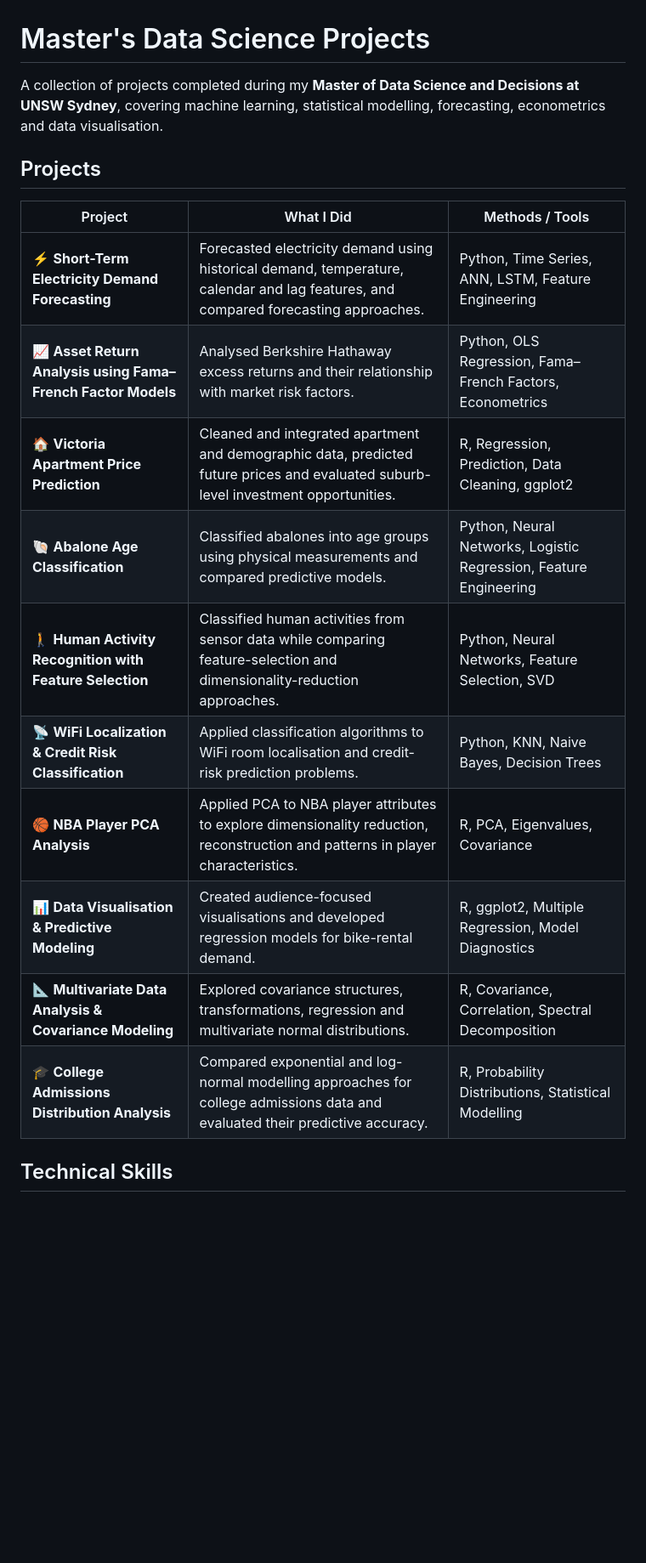
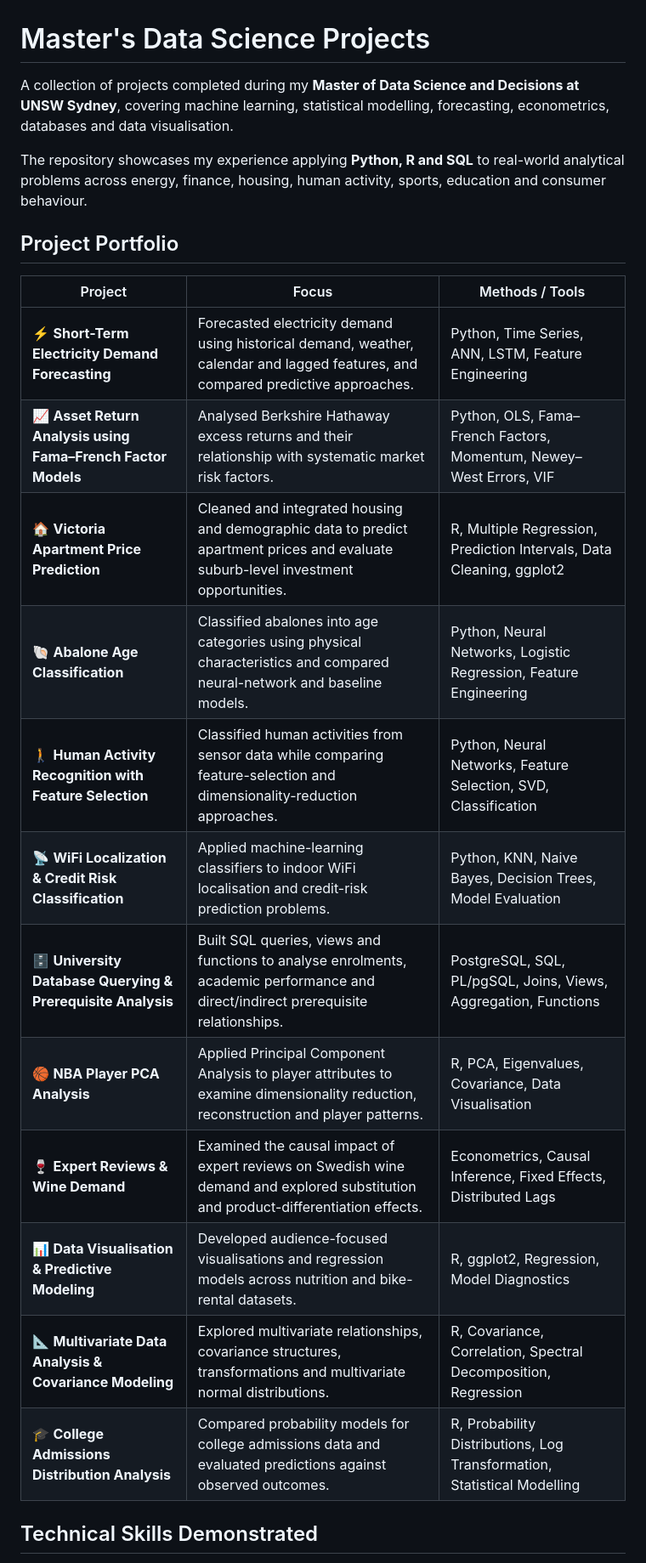
Before and after one commit to Aayushi-Jhaa/Masters_Data_Science_Projects, a Markdown page: README.md, the part around one of its changes. Shown at 85% size. Drawn GitHub-style; blank space fills up the shorter version.

```diff
--- a/README.md
+++ b/README.md
@@ -1,21 +1,25 @@
 # Master's Data Science Projects
 
-A collection of projects completed during my **Master of Data Science and Decisions at UNSW Sydney**, covering machine learning, statistical modelling, forecasting, econometrics and data visualisation.
+A collection of projects completed during my **Master of Data Science and Decisions at UNSW Sydney**, covering machine learning, statistical modelling, forecasting, econometrics, databases and data visualisation.
 
-## Projects
+The repository showcases my experience applying **Python, R and SQL** to real-world analytical problems across energy, finance, housing, human activity, sports, education and consumer behaviour.
 
-| Project | What I Did | Methods / Tools |
+## Project Portfolio
+
+| Project | Focus | Methods / Tools |
 |---|---|---|
-| ⚡ **Short-Term Electricity Demand Forecasting** | Forecasted electricity demand using historical demand, temperature, calendar and lag features, and compared forecasting approaches. | Python, Time Series, ANN, LSTM, Feature Engineering |
-| 📈 **Asset Return Analysis using Fama–French Factor Models** | Analysed Berkshire Hathaway excess returns and their relationship with market risk factors. | Python, OLS Regression, Fama–French Factors, Econometrics |
-| 🏠 **Victoria Apartment Price Prediction** | Cleaned and integrated apartment and demographic data, predicted future prices and evaluated suburb-level investment opportunities. | R, Regression, Prediction, Data Cleaning, ggplot2 |
-| 🐚 **Abalone Age Classification** | Classified abalones into age groups using physical measurements and compared predictive models. | Python, Neural Networks, Logistic Regression, Feature Engineering |
-| 🚶 **Human Activity Recognition with Feature Selection** | Classified human activities from sensor data while comparing feature-selection and dimensionality-reduction approaches. | Python, Neural Networks, Feature Selection, SVD |
-| 📡 **WiFi Localization & Credit Risk Classification** | Applied classification algorithms to WiFi room localisation and credit-risk prediction problems. | Python, KNN, Naive Bayes, Decision Trees |
-| 🏀 **NBA Player PCA Analysis** | Applied PCA to NBA player attributes to explore dimensionality reduction, reconstruction and patterns in player characteristics. | R, PCA, Eigenvalues, Covariance |
-| 📊 **Data Visualisation & Predictive Modeling** | Created audience-focused visualisations and developed regression models for bike-rental demand. | R, ggplot2, Multiple Regression, Model Diagnostics |
-| 📐 **Multivariate Data Analysis & Covariance Modeling** | Explored covariance structures, transformations, regression and multivariate normal distributions. | R, Covariance, Correlation, Spectral Decomposition |
-| 🎓 **College Admissions Distribution Analysis** | Compared exponential and log-normal modelling approaches for college admissions data and evaluated their predictive accuracy. | R, Probability Distributions, Statistical Modelling |
+| ⚡ **Short-Term Electricity Demand Forecasting** | Forecasted electricity demand using historical demand, weather, calendar and lagged features, and compared predictive approaches. | Python, Time Series, ANN, LSTM, Feature Engineering |
+| 📈 **Asset Return Analysis using Fama–French Factor Models** | Analysed Berkshire Hathaway excess returns and their relationship with systematic market risk factors. | Python, OLS, Fama–French Factors, Momentum, Newey–West Errors, VIF |
+| 🏠 **Victoria Apartment Price Prediction** | Cleaned and integrated housing and demographic data to predict apartment prices and evaluate suburb-level investment opportunities. | R, Multiple Regression, Prediction Intervals, Data Cleaning, ggplot2 |
+| 🐚 **Abalone Age Classification** | Classified abalones into age categories using physical characteristics and compared neural-network and baseline models. | Python, Neural Networks, Logistic Regression, Feature Engineering |
+| 🚶 **Human Activity Recognition with Feature Selection** | Classified human activities from sensor data while comparing feature-selection and dimensionality-reduction approaches. | Python, Neural Networks, Feature Selection, SVD, Classification |
+| 📡 **WiFi Localization & Credit Risk Classification** | Applied machine-learning classifiers to indoor WiFi localisation and credit-risk prediction problems. | Python, KNN, Naive Bayes, Decision Trees, Model Evaluation |
+| 🗄️ **University Database Querying & Prerequisite Analysis** | Built SQL queries, views and functions to analyse enrolments, academic performance and direct/indirect prerequisite relationships. | PostgreSQL, SQL, PL/pgSQL, Joins, Views, Aggregation, Functions |
+| 🏀 **NBA Player PCA Analysis** | Applied Principal Component Analysis to player attributes to examine dimensionality reduction, reconstruction and player patterns. | R, PCA, Eigenvalues, Covariance, Data Visualisation |
+| 🍷 **Expert Reviews & Wine Demand** | Examined the causal impact of expert reviews on Swedish wine demand and explored substitution and product-differentiation effects. | Econometrics, Causal Inference, Fixed Effects, Distributed Lags |
+| 📊 **Data Visualisation & Predictive Modeling** | Developed audience-focused visualisations and regression models across nutrition and bike-rental datasets. | R, ggplot2, Regression, Model Diagnostics |
+| 📐 **Multivariate Data Analysis & Covariance Modeling** | Explored multivariate relationships, covariance structures, transformations and multivariate normal distributions. | R, Covariance, Correlation, Spectral Decomposition, Regression |
+| 🎓 **College Admissions Distribution Analysis** | Compared probability models for college admissions data and evaluated predictions against observed outcomes. | R, Probability Distributions, Log Transformation, Statistical Modelling |
 
-## Technical Skills
+## Technical Skills Demonstrated
 
```
Also changed, not shown: other parts of README.md (+12 -6 lines).
